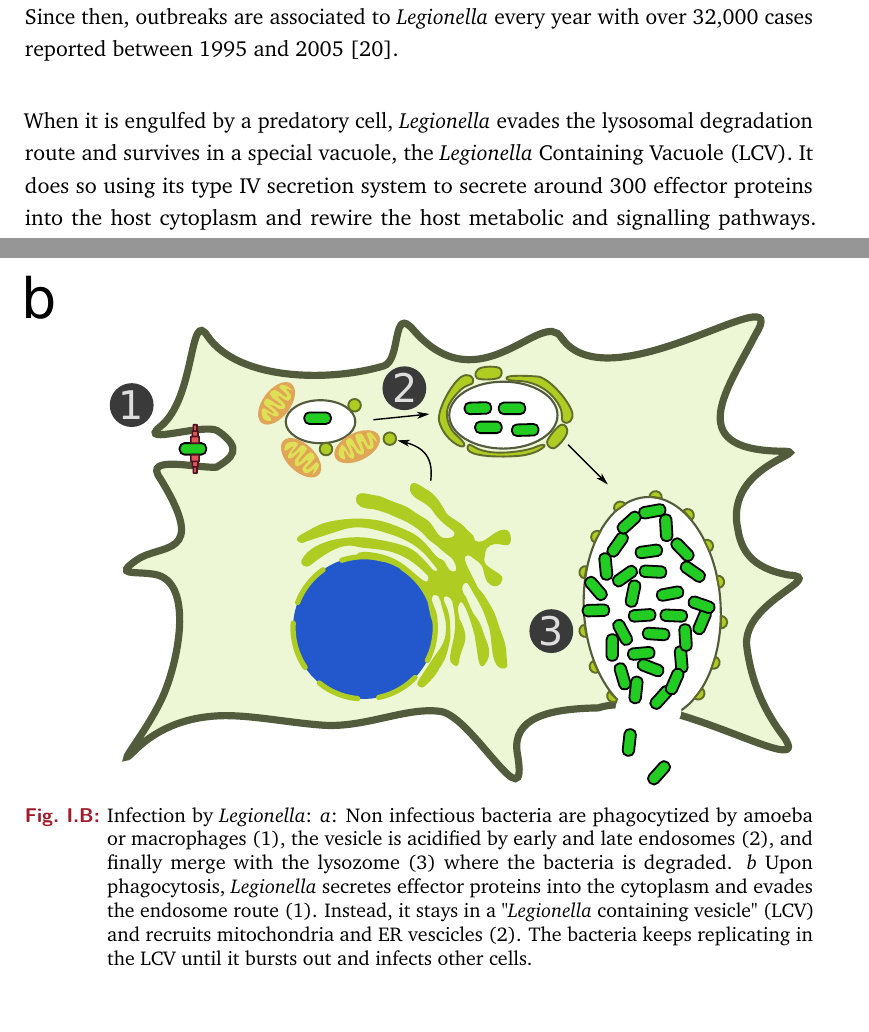
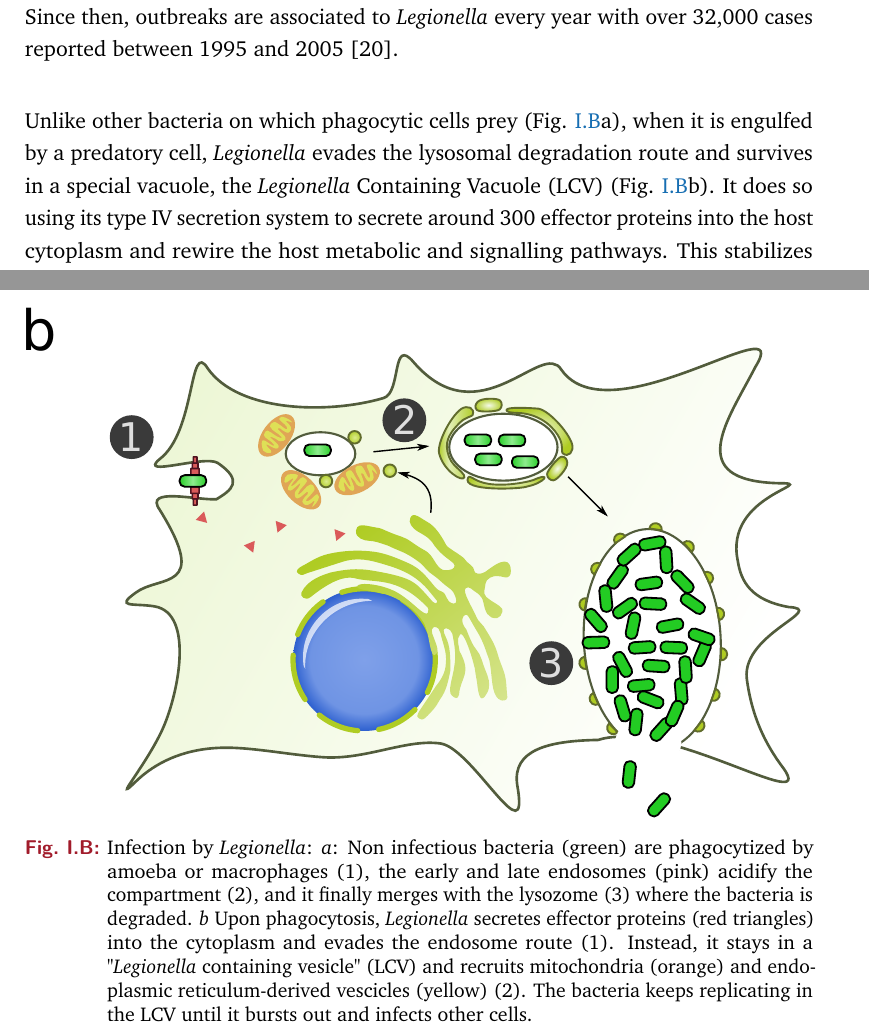
Before and after one commit to cmdoret/phd, a LaTeX thesis (my-thesis.tex, which reads Parts/Part01/Chapter01.tex): two parts of pages 16 and 18 of 44, joined at a grey line, cut so that both start at the same text, the shorter picture padded with empty space. Compiled offline with pdfLaTeX.

Commit message:
update legionella figure

```diff
--- a/Parts/Part01/Chapter01.tex
+++ b/Parts/Part01/Chapter01.tex
@@ -46,13 +46,13 @@ Their long term coevolution with endosymbionts make free living amoeba an intere
 
 \textit{L. pneumophila} is an important model for studying intracellular bacteria and infects a range of 15 species of amoebae and ciliated protozoa in the wild \cite{Rowbotham1980}. It can also infect lung macrophages of humans and other mammalians. In humans, this can cause a severe pneumonia known as \textit{Legionnaire's disease} \cite{Edelstein2014}. Human to human transmission of \textit{L. pneumophila} is extremely rare \cite{Correia2016}, making infection of macrophages an evolutionary dead-end for the bacterium. \textit{L. pneumophila} is a major public health concern as it can contaminate water distribution systems and cause major outbreaks. The outbreak which lead to the identification of this bacterium and after which the bacteria was named happened at a convention of the American legion, Philadelphia, in 1976. This outbreak resulted in 182 cases, 29 of whom died. Since then, outbreaks are associated to \textit{Legionella} every year with over 32,000 cases reported between 1995 and 2005 \cite{mcdade2008}.
 
-When it is engulfed by a predatory cell, \textit{Legionella} evades the lysosomal degradation route and survives in a special vacuole, the \acrfull{LCV}. It does so using its type IV secretion system to secrete around 300 effector proteins into the host cytoplasm and rewire the host metabolic and signalling pathways. This stabilizes the pH, recruits nutrients and proteins towards the \acrshort{LCV} and favors proliferation of \textit{L. pneumophila} in the host.
+Unlike other bacteria on which phagocytic cells prey (Fig. \ref{fig:01-01:legionella}a), when it is engulfed by a predatory cell, \textit{Legionella} evades the lysosomal degradation route and survives in a special vacuole, the \acrfull{LCV} (Fig. \ref{fig:01-01:legionella}b). It does so using its type IV secretion system to secrete around 300 effector proteins into the host cytoplasm and rewire the host metabolic and signalling pathways. This stabilizes the pH, recruits nutrients and proteins towards the \acrshort{LCV} and favors proliferation of \textit{L. pneumophila} in the host.
 
 Upon infection by the bacterium, the host trafficking system is hijacked to recruit mitochondria and ER membrane vesicles to the LCV. This is likely achieved by modulating the activity of host GTPases, such as Arf1, Sar1 and Rab1 \cite{Isberg2009}. \textit{L. pneumophila} also encodes SdhA,  which interferes with host cell apoptosis, promoting bacterial replication \cite{Isberg2009}. All these interferences with host cell signalling pathways are likely bound to affect its expression programm but it was recently found that one of the effectors secreted by \textit{L. pneumophila} directly affects the host epigenetic state. This effector, named RomA, is a histone methyltransferase which can alter the histone methylation state throughout the host genome and affects the expression of a large number of genes \cite{Rolando2013}.
 
 \begin{figure}[b]
     \includegraphics[width=\textwidth]{"Parts/Part01/gfx/legionella_life_cycle.pdf"}
-    \caption{Infection by \textit{Legionella}: \textit{a}: Non infectious bacteria are phagocytized by amoeba or macrophages (1), the vesicle is acidified by early and late endosomes (2), and finally merge with the lysozome (3) where the bacteria is degraded. \textit{b} Upon phagocytosis, \textit{Legionella} secretes effector proteins into the cytoplasm and evades the endosome route (1). Instead, it stays in a "\textit{Legionella} containing vesicle" (LCV) and recruits mitochondria and ER vescicles (2). The bacteria keeps replicating in the LCV until it bursts out and infects other cells.}
+    \caption{Infection by \textit{Legionella}: \textit{a}: Non infectious bacteria (green) are phagocytized by amoeba or macrophages (1), the early and late endosomes (pink) acidify the compartment (2), and it finally merges with the lysozome (3) where the bacteria is degraded. \textit{b} Upon phagocytosis, \textit{Legionella} secretes effector proteins (red triangles) into the cytoplasm and evades the endosome route (1). Instead, it stays in a "\textit{Legionella} containing vesicle" (LCV) and recruits mitochondria (orange) and endoplasmic reticulum-derived vescicles (yellow) (2). The bacteria keeps replicating in the LCV until it bursts out and infects other cells.}
 	\label{fig:01-01:legionella}
 \end{figure}
 
```
Also changed, not shown: Parts/Part01/gfx/legionella_life_cycle.pdf, Parts/Part01/gfx/legionella_life_cycle.svg, Parts/Part01/Chapter01.tex (2 more changed lines).
